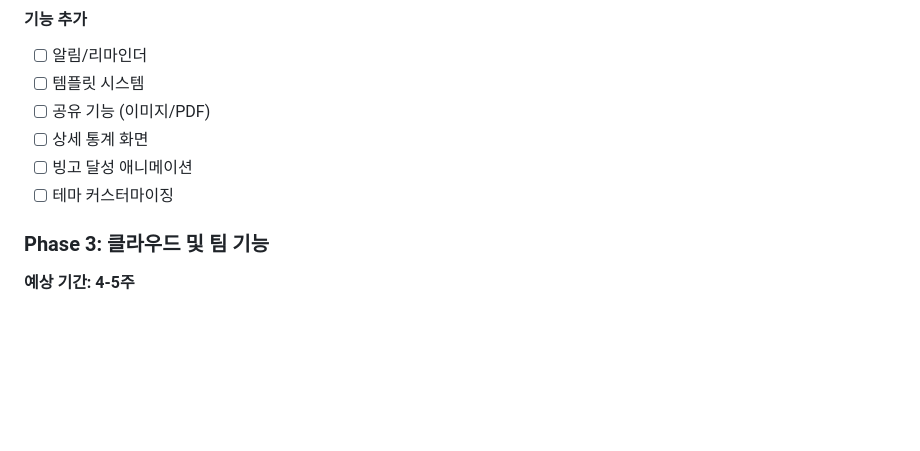
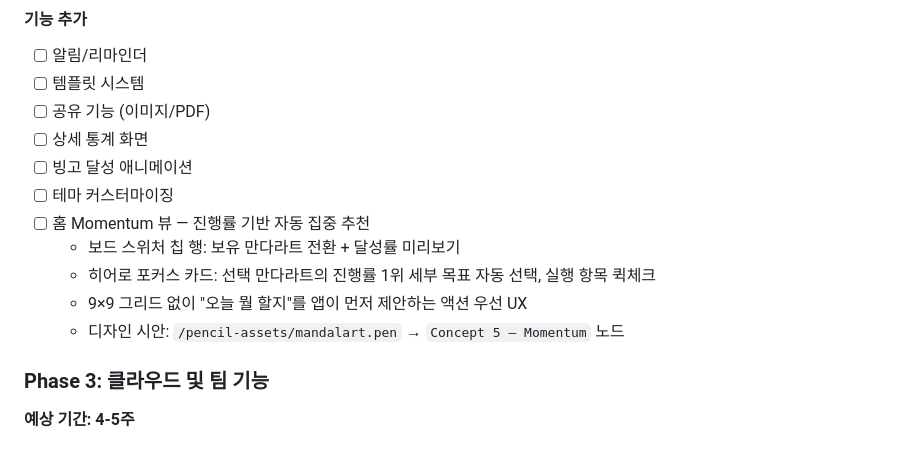
Before and after one commit to soma0078/mandalart-bingo, a Markdown page: docs/PRD-mandalart-bingo.md, the part around the change. GitHub-like rendering; blank space fills up the shorter version.

```diff
--- a/docs/PRD-mandalart-bingo.md
+++ b/docs/PRD-mandalart-bingo.md
@@ -374,6 +374,11 @@
 - [ ] 상세 통계 화면
 - [ ] 빙고 달성 애니메이션
 - [ ] 테마 커스터마이징
+- [ ] 홈 Momentum 뷰 — 진행률 기반 자동 집중 추천
+  - 보드 스위처 칩 행: 보유 만다라트 전환 + 달성률 미리보기
+  - 히어로 포커스 카드: 선택 만다라트의 진행률 1위 세부 목표 자동 선택, 실행 항목 퀵체크
+  - 9×9 그리드 없이 "오늘 뭘 할지"를 앱이 먼저 제안하는 액션 우선 UX
+  - 디자인 시안: `/pencil-assets/mandalart.pen` → `Concept 5 — Momentum` 노드
 
 ### Phase 3: 클라우드 및 팀 기능
 
```
Also changed, not shown: docs/IA-screen-flow.md (+6 -0 lines).
